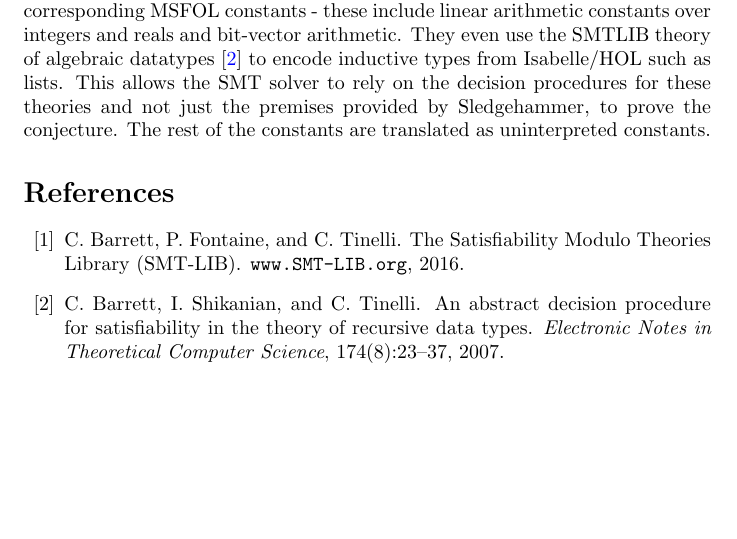
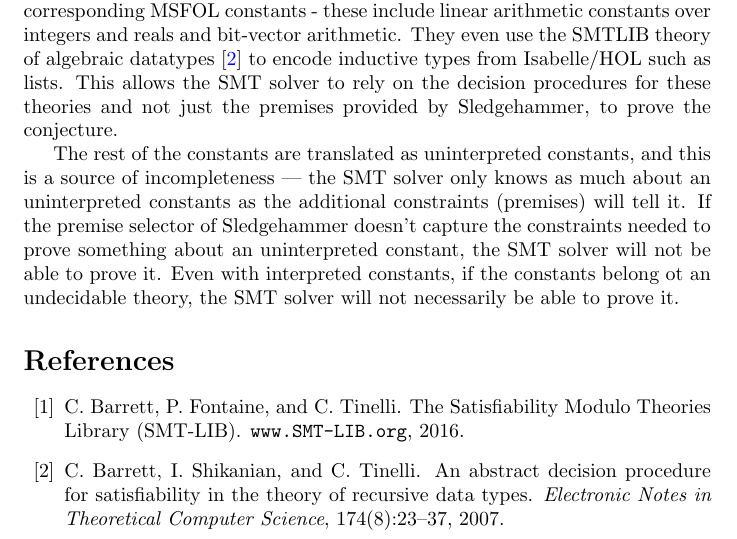
Before and after one commit to arjunvish/comp-reports, a LaTeX document (Report2/report2.tex): part of page 12 of 13, cut so that both start at the same text, the shorter picture padded with empty space. Compiled offline with pdfLaTeX.

Commit message:
First draft ready now

```diff
--- a/Report2/report2.tex
+++ b/Report2/report2.tex
@@ -1259,8 +1259,23 @@ Inductive lit : Type :=
 		to rely on the decision procedures for
 		these theories and not just the premises
 		provided by Sledgehammer, to prove the
-		conjecture. The rest of the constants are
-		translated as uninterpreted constants.
+		conjecture.
+
+		The rest of the constants are
+		translated as uninterpreted constants,
+		and this is a source of
+		incompleteness --- the SMT solver only
+		knows as much about an uninterpreted
+		constants as the additional constraints
+		(premises) will tell it. If the premise
+		selector of Sledgehammer doesn't capture
+		the constraints needed to prove something
+		about an uninterpreted constant, the SMT
+		solver will not be able to prove it.
+		Even with interpreted constants, if the
+		constants belong ot an undecidable theory,
+		the SMT solver will not necessarily be
+		able to prove it.
 
 \bibliographystyle{abbrv}
 \bibliography{bib2}
```
